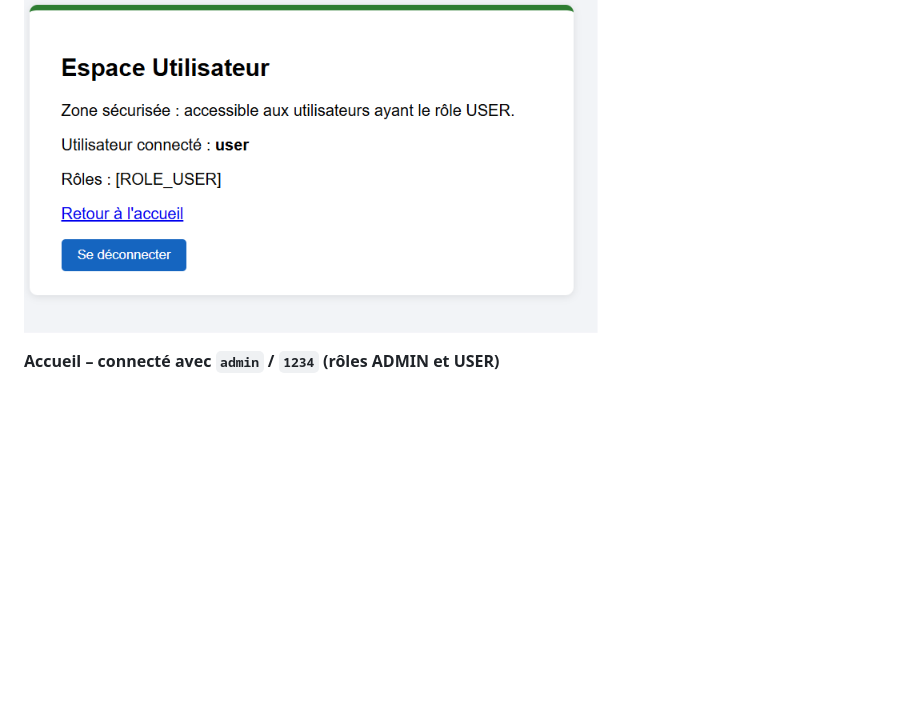
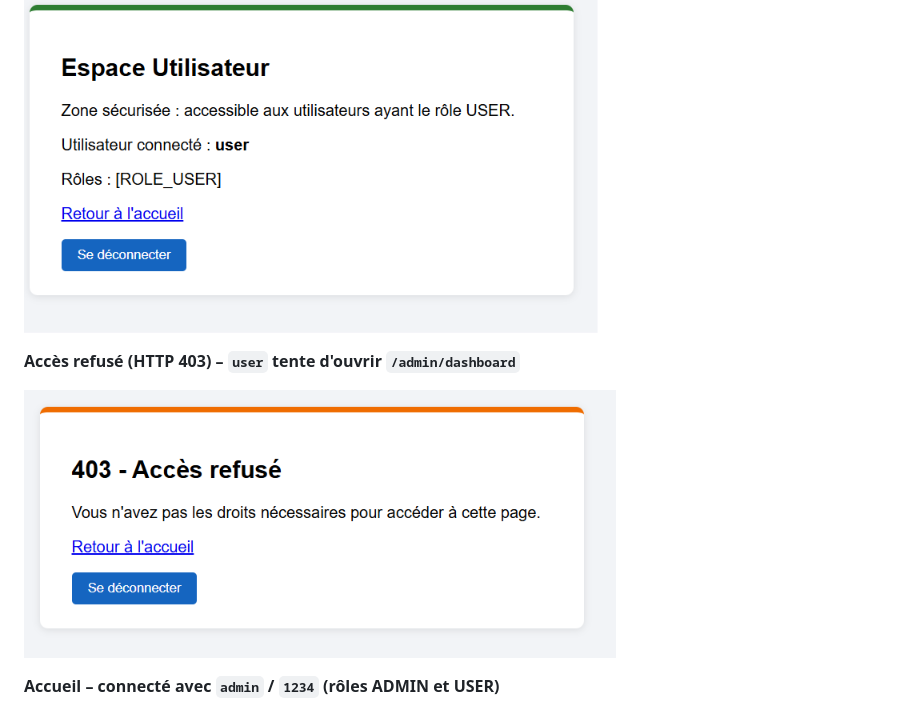
Before and after one commit to achrafkt/TP-9-Authentification-en-m-moire-avec-Spring-Security, a Markdown page: README.md, the part around the change. GitHub-like rendering; pictures changed too: captures/06-acces-refuse-403.png (added); blank space fills up the shorter version.

Commit message:
Ajout de la capture d'accès refusé (403)
Co-Authored-By: Claude Opus 5.5 <noreply@anthropic.com>

```diff
--- a/README.md
+++ b/README.md
@@ -91,6 +91,10 @@ Vérification manuelle sur l'application lancée :
 
 ![Espace utilisateur](captures/02-espace-utilisateur.png)
 
+**Accès refusé (HTTP 403) – `user` tente d'ouvrir `/admin/dashboard`**
+
+![Accès refusé 403](captures/06-acces-refuse-403.png)
+
 **Accueil – connecté avec `admin` / `1234` (rôles ADMIN et USER)**
 
 ![Admin connecté](captures/03-accueil-admin-connecte.png)
```
